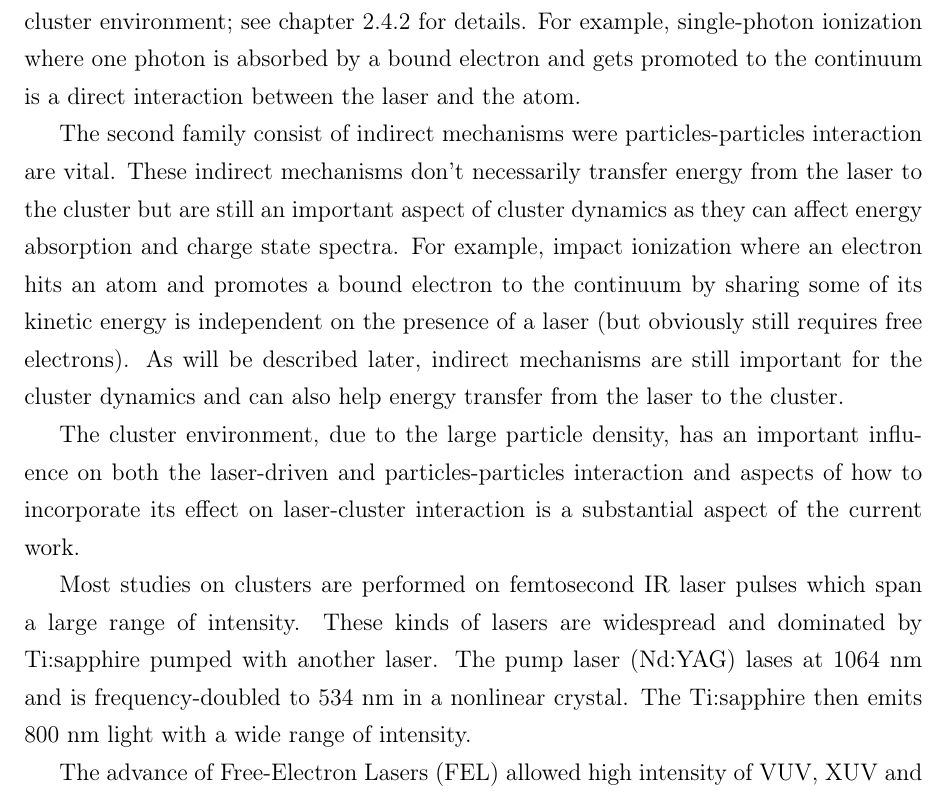
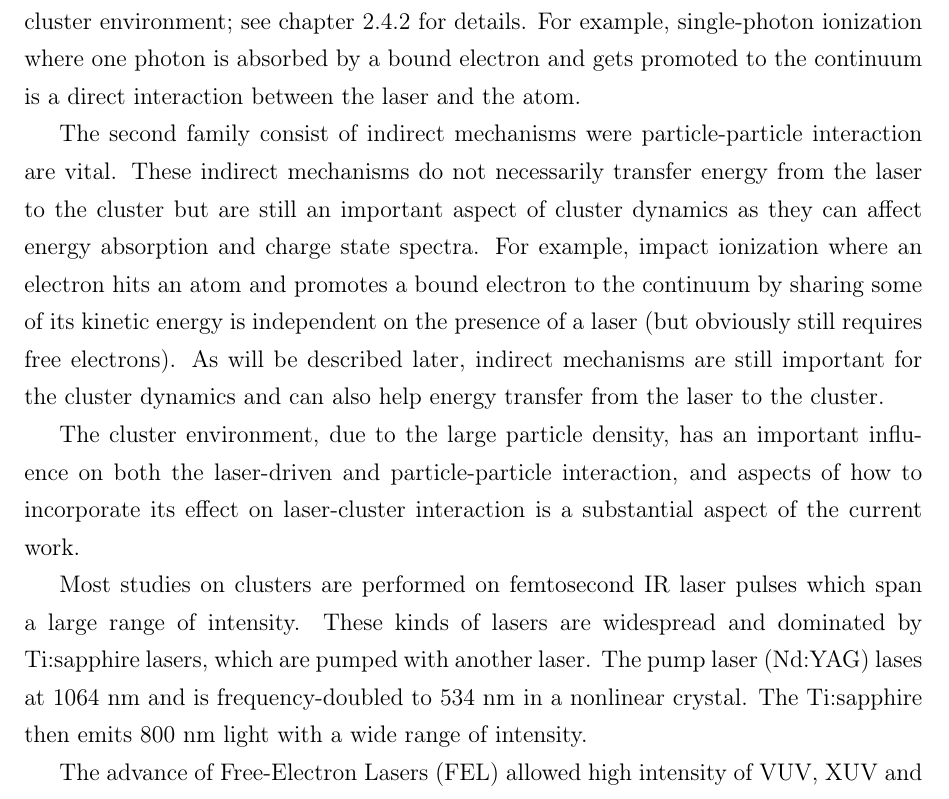
Before and after one commit to nbigaouette/thesis, a LaTeX thesis (thesis.tex, which reads chapter_1p2_intro_microscopic.tex): part of page 18 of 123, cut so that both start at the same text. Compiled offline with pdfLaTeX.

Commit message:
Page 5: All typos

```diff
--- a/chapter_1p2_intro_microscopic.tex
+++ b/chapter_1p2_intro_microscopic.tex
@@ -16,8 +16,8 @@ be adapted to take into consideration the cluster environment; see chapter
 one photon is absorbed by a bound electron and gets promoted to the continuum is
 a direct interaction between the laser and the atom.
 
-The second family consist of indirect mechanisms were particles-particles
-interaction are vital. These indirect mechanisms don't necessarily transfer
+The second family consist of indirect mechanisms were particle-particle
+interaction are vital. These indirect mechanisms do not necessarily transfer
 energy from the laser to the cluster but are still an important aspect of
 cluster dynamics as they can affect energy absorption and charge state spectra.
 For example, impact ionization where
@@ -28,13 +28,13 @@ indirect mechanisms are still important for the cluster dynamics and can also
 help energy transfer from the laser to the cluster.
 
 The cluster environment, due to the large particle density, has an important
-influence on both the laser-driven and particles-particles interaction and
+influence on both the laser-driven and particle-particle interaction, and
 aspects of how to incorporate its effect on laser-cluster interaction
 is a substantial aspect of the current work.
 
 Most studies on clusters are performed on femtosecond IR laser
 pulses which span a large range of intensity. These kinds of lasers are
-widespread and dominated by Ti:sapphire pumped with another laser. The pump
+widespread and dominated by Ti:sapphire lasers, which are pumped with another laser. The pump
 laser (Nd:YAG) lases at 1064 nm and is frequency-doubled to 534 nm in a
 nonlinear crystal. The Ti:sapphire then emits 800 nm light with a wide range of
 intensity.
```
